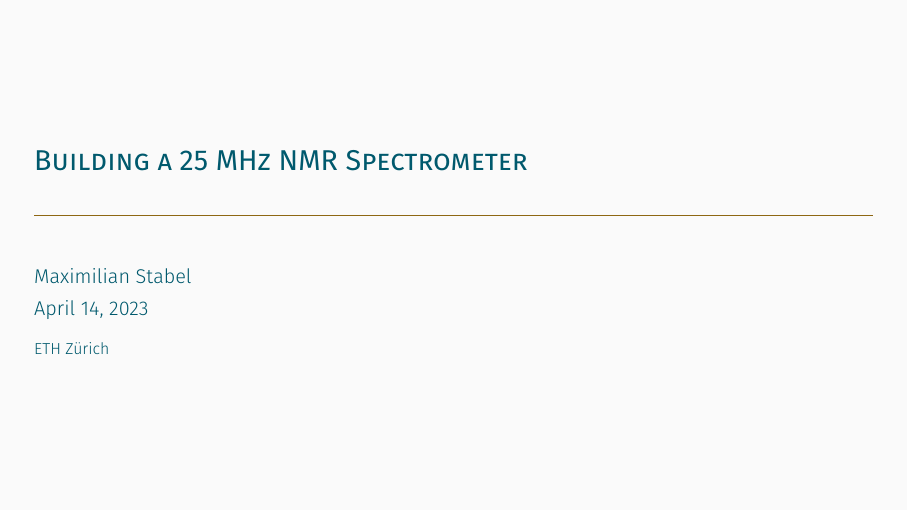
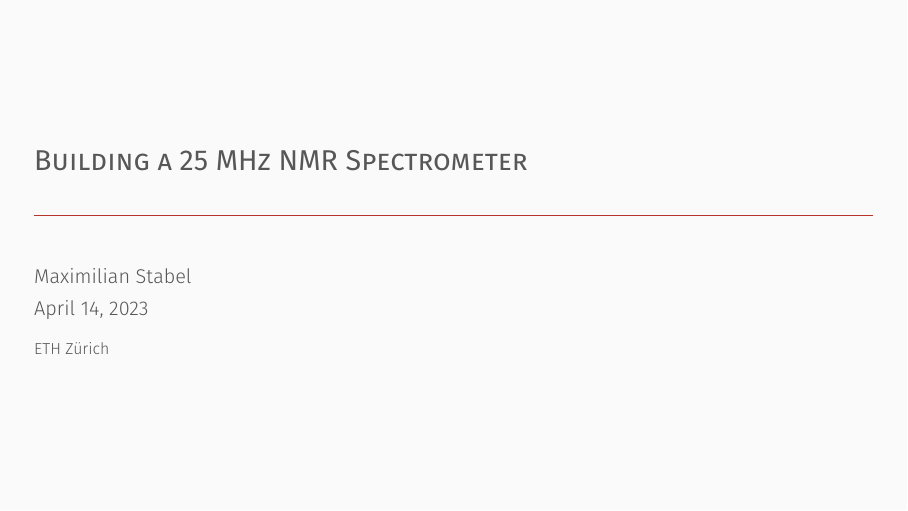
Before and after one commit to M4a1x/nmr-spectrometer, LaTeX slides (presentation/230414-kickoff/presentation.tex): page 1 of 5. Compiled offline with XeLaTeX.

Commit message:
Change colours of the theme

```diff
--- a/presentation/230414-kickoff/presentation.tex
+++ b/presentation/230414-kickoff/presentation.tex
@@ -7,21 +7,23 @@
 
 % Redefine the 3 main colors of the theme to ETH colors
 \definecolor{mDarkBrown}{HTML}{604c38} % use ETH color here!
-\definecolor{ETHgrey}{HTML}{6F6F6F}     % for "background"
-\definecolor{ETHpetrold}{HTML}{00596D}  % for dark teal
-\definecolor{ETHbronzed}{HTML}{956013}  % for dark brown
-\definecolor{ETHbronze}{HTML}{8E6713}   % for light brown
-\definecolor{ETHgreen}{HTML}{627313}    % for light green
+\definecolor{ETHgreyd}{HTML}{575757}
+\definecolor{ETHblue}{HTML}{215CAF}
+\definecolor{ETHbronze}{HTML}{8E6713}
+\definecolor{ETHgreen}{HTML}{627313}
+\definecolor{ETHpetrol}{HTML}{007894}
+\definecolor{ETHred}{HTML}{B7352D}
+\definecolor{ETHpurple}{HTML}{A30774}
 
 \setbeamercolor{normal text}{%
-  fg=ETHpetrold,  % mDarkTeal,
+  fg=ETHgreyd,
   bg=black!2
 }
 \setbeamercolor{alerted text}{%
-  fg=ETHbronze  % mLightBrown
+  fg=ETHred
 }
 \setbeamercolor{example text}{%
-  fg=ETHgreen  % mLightGreen
+  fg=ETHpurple
 }
 
 % More padding for frame titles. Align with text body.
```
